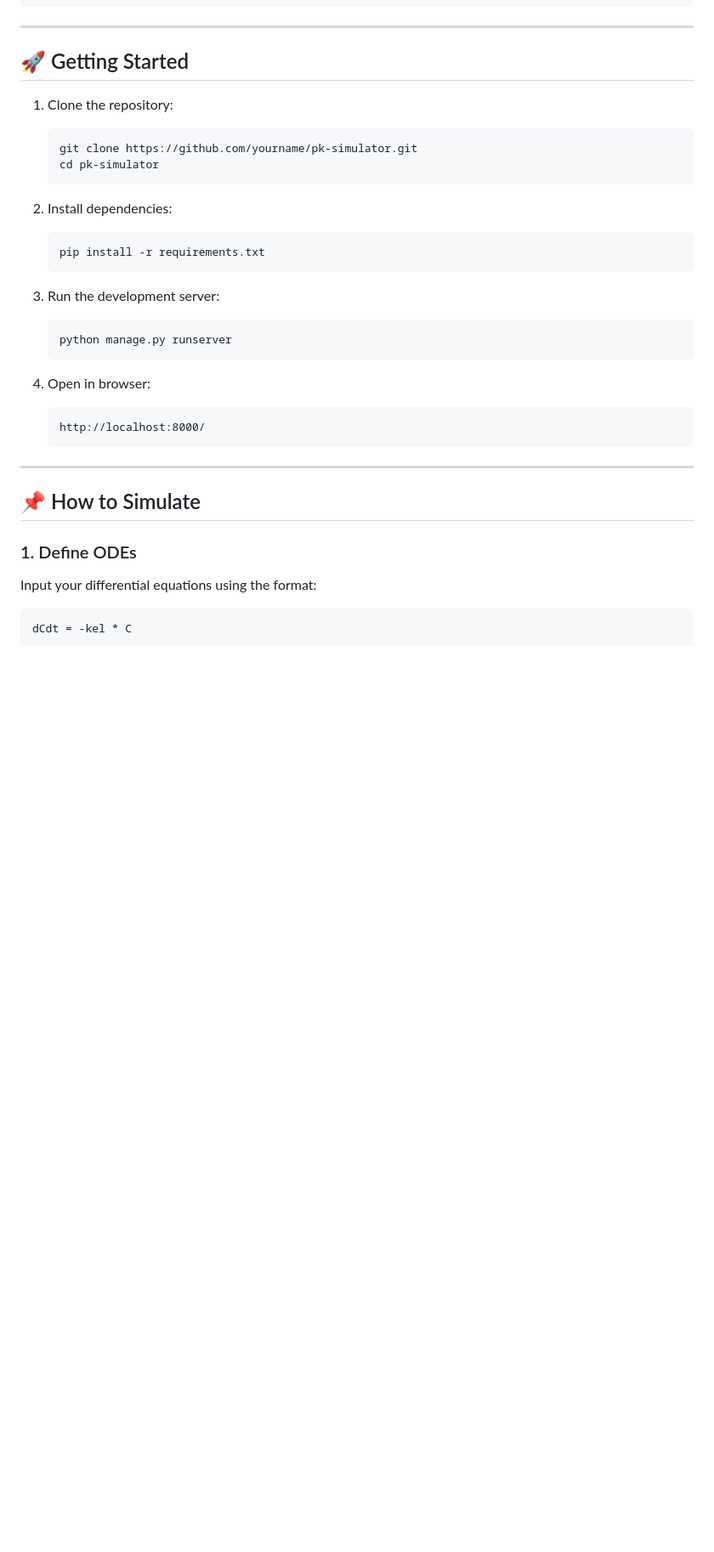
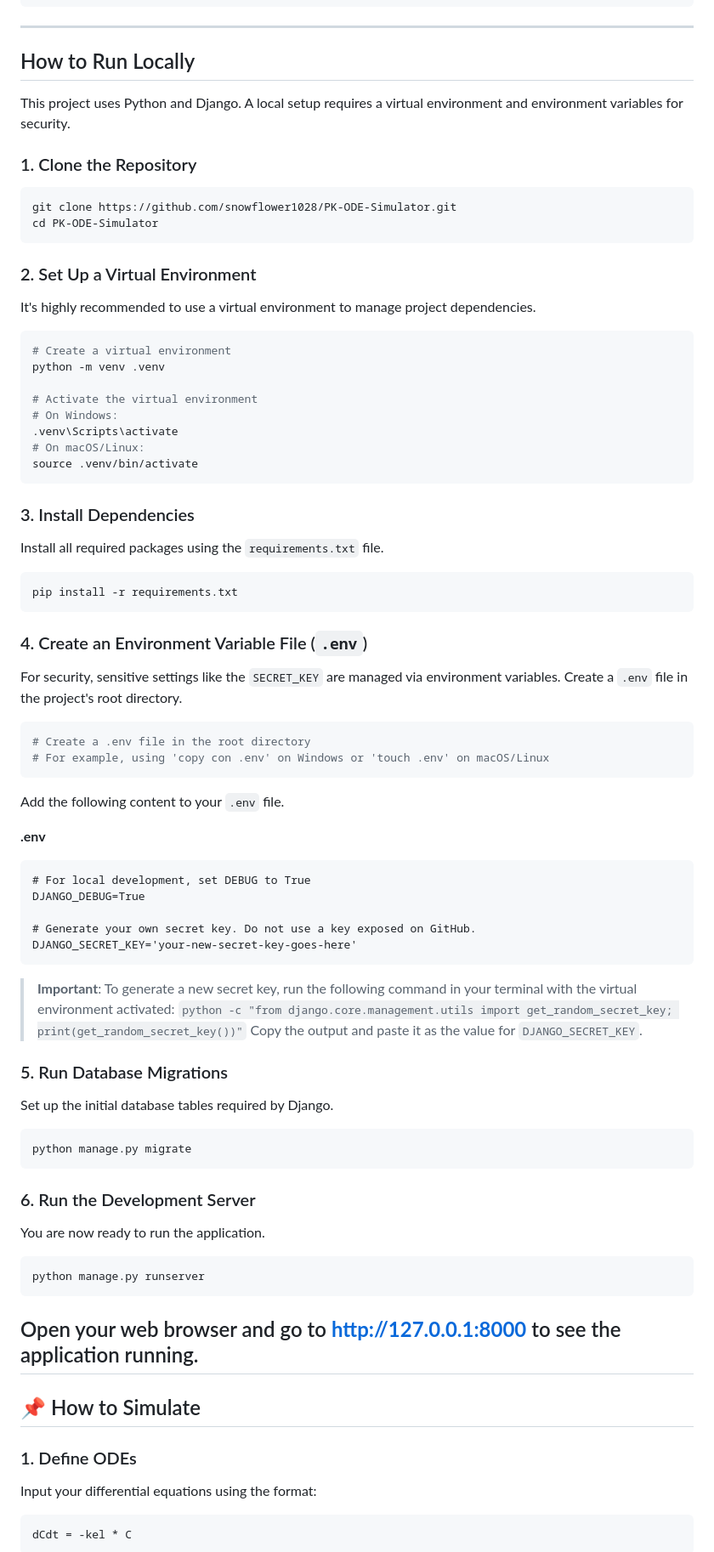
Before and after one commit to snowflower1028/PK-ODE-Simulator, a Markdown page: README.md, the part around the change. Shown at 85% size. GitHub-like rendering; blank space fills up the shorter version.

Commit message:
Update README.md, Local launching method

````diff
--- a/README.md
+++ b/README.md
@@ -38,29 +38,82 @@ simulator/
 
 ---
 
-## 🚀 Getting Started
+## How to Run Locally
 
-1. Clone the repository:
-   ```bash
-   git clone https://github.com/yourname/pk-simulator.git
-   cd pk-simulator
-   ```
+This project uses Python and Django. A local setup requires a virtual environment and environment variables for security.
 
-2. Install dependencies:
-   ```bash
-   pip install -r requirements.txt
-   ```
+### 1\. Clone the Repository
 
-3. Run the development server:
-   ```bash
-   python manage.py runserver
-   ```
+```bash
+git clone https://github.com/snowflower1028/PK-ODE-Simulator.git
+cd PK-ODE-Simulator
+```
 
-4. Open in browser:
-   ```
-   http://localhost:8000/
-   ```
+### 2\. Set Up a Virtual Environment
 
+It's highly recommended to use a virtual environment to manage project dependencies.
+
+```bash
+# Create a virtual environment
+python -m venv .venv
+
+# Activate the virtual environment
+# On Windows:
+.venv\Scripts\activate
+# On macOS/Linux:
+source .venv/bin/activate
+```
+
+### 3\. Install Dependencies
+
+Install all required packages using the `requirements.txt` file.
+
+```bash
+pip install -r requirements.txt
+```
+
+### 4\. Create an Environment Variable File (`.env`)
+
+For security, sensitive settings like the `SECRET_KEY` are managed via environment variables. Create a `.env` file in the project's root directory.
+
+```bash
+# Create a .env file in the root directory
+# For example, using 'copy con .env' on Windows or 'touch .env' on macOS/Linux
+```
+
+Add the following content to your `.env` file.
+
+**.env**
+
+```
+# For local development, set DEBUG to True
+DJANGO_DEBUG=True
+
+# Generate your own secret key. Do not use a key exposed on GitHub.
+DJANGO_SECRET_KEY='your-new-secret-key-goes-here'
+```
+
+> **Important**: To generate a new secret key, run the following command in your terminal with the virtual environment activated:
+> `python -c "from django.core.management.utils import get_random_secret_key; print(get_random_secret_key())"`
+> Copy the output and paste it as the value for `DJANGO_SECRET_KEY`.
+
+### 5\. Run Database Migrations
+
+Set up the initial database tables required by Django.
+
+```bash
+python manage.py migrate
+```
+
+### 6\. Run the Development Server
+
+You are now ready to run the application.
+
+```bash
+python manage.py runserver
+```
+
+Open your web browser and go to **[http://127.0.0.1:8000](https://www.google.com/search?q=http://127.0.0.1:8000)** to see the application running.
 ---
 
 ## 📌 How to Simulate
````
